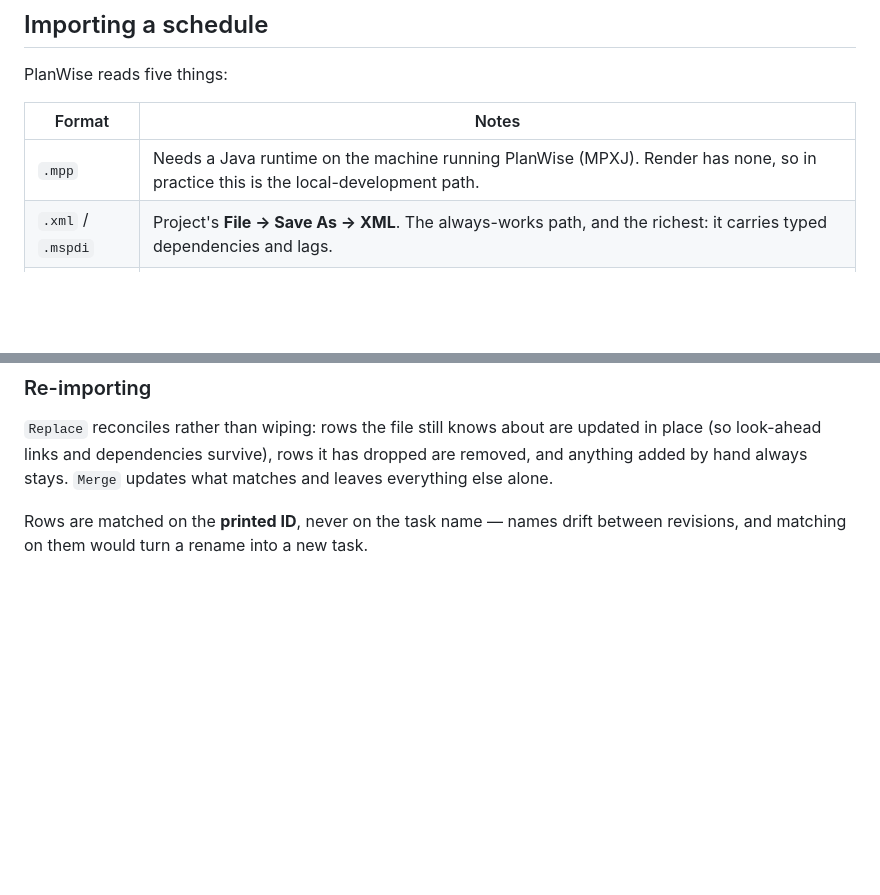
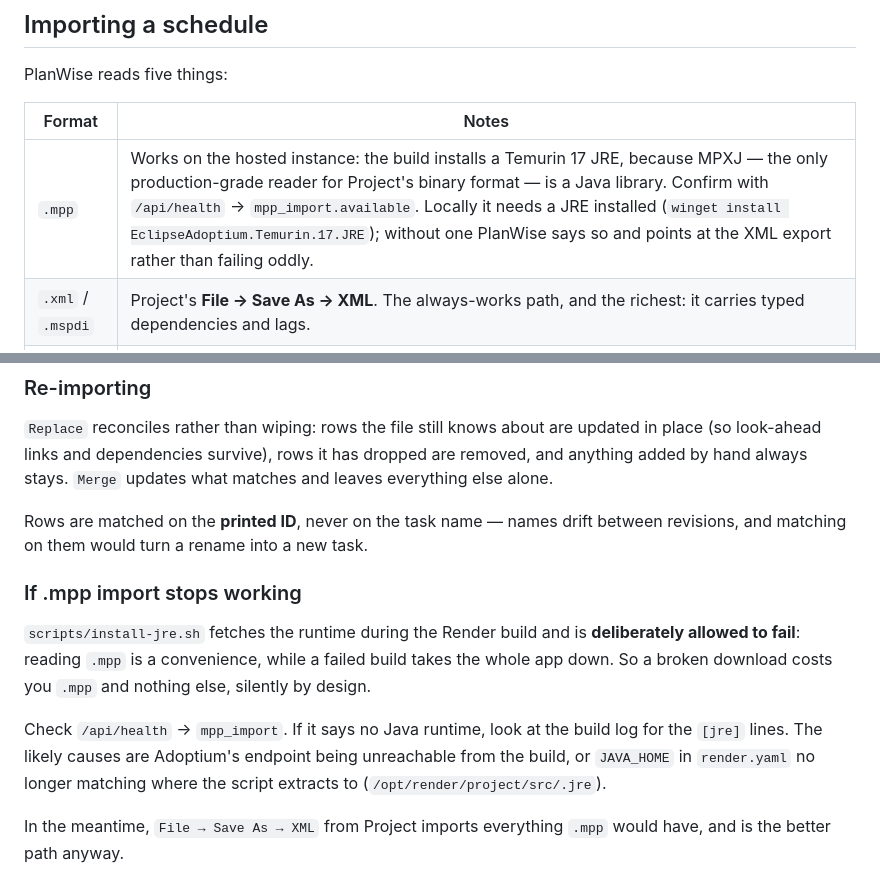
Before and after one commit to Rossistance/planwise-studio, a Markdown page: docs/DEPLOY.md, 2 parts joined by grey strips. GitHub-like rendering; blank space fills up the shorter version.

Commit message:
Document that .mpp now imports on the hosted instance
Including how to tell (health reports mpp_import.available) and what to do
when it stops - the JRE step fails silently by design, so it needs a stated
place to look.

Co-Authored-By: Claude Opus 5 <noreply@anthropic.com>

```diff
--- a/docs/DEPLOY.md
+++ b/docs/DEPLOY.md
@@ -289,7 +289,7 @@ PlanWise reads five things:
 
 | Format | Notes |
 |---|---|
-| `.mpp` | Needs a Java runtime on the machine running PlanWise (MPXJ). Render has none, so in practice this is the local-development path. |
+| `.mpp` | Works on the hosted instance: the build installs a Temurin 17 JRE, because MPXJ — the only production-grade reader for Project's binary format — is a Java library. Confirm with `/api/health` → `mpp_import.available`. Locally it needs a JRE installed (`winget install EclipseAdoptium.Temurin.17.JRE`); without one PlanWise says so and points at the XML export rather than failing oddly. |
 | `.xml` / `.mspdi` | Project's **File → Save As → XML**. The always-works path, and the richest: it carries typed dependencies and lags. |
 | **`.pdf`** | A printed schedule — what customers actually send. See below. |
 | `.xlsx` / `.csv` | Spreadsheet exports, including Smartsheet. Columns are matched by synonym, so "End Date", "Primary Column" and "Progress" all land correctly. |
@@ -328,3 +328,18 @@ what matches and leaves everything else alone.
 
 Rows are matched on the **printed ID**, never on the task name — names drift
 between revisions, and matching on them would turn a rename into a new task.
+
+### If .mpp import stops working
+
+`scripts/install-jre.sh` fetches the runtime during the Render build and is
+**deliberately allowed to fail**: reading `.mpp` is a convenience, while a
+failed build takes the whole app down. So a broken download costs you `.mpp`
+and nothing else, silently by design.
+
+Check `/api/health` → `mpp_import`. If it says no Java runtime, look at the
+build log for the `[jre]` lines. The likely causes are Adoptium's endpoint
+being unreachable from the build, or `JAVA_HOME` in `render.yaml` no longer
+matching where the script extracts to (`/opt/render/project/src/.jre`).
+
+In the meantime, `File → Save As → XML` from Project imports everything
+`.mpp` would have, and is the better path anyway.
```
